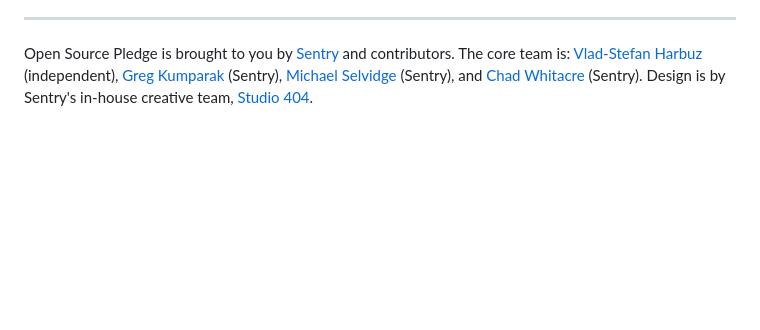
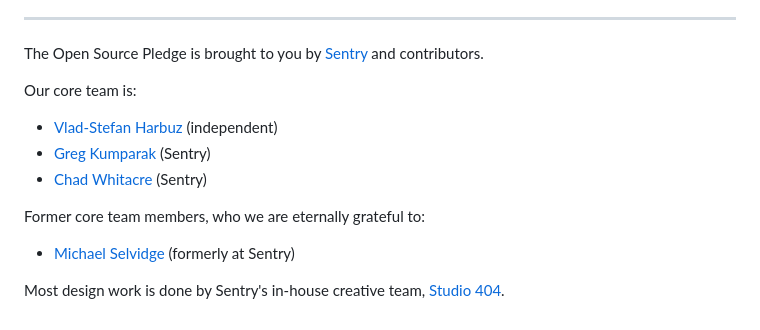
Before and after one commit to opensourcepledge/opensourcepledge.com, a Markdown page: README.md, the part around the change. GitHub-like rendering; blank space fills up the shorter version.

Commit message:
README: update team

```diff
--- a/README.md
+++ b/README.md
@@ -38,13 +38,19 @@ the code, developer time, and gifts-in-kind that many Pledge member companies al
 
 ---
 
-Open Source Pledge is brought to you by [Sentry][sentry] and contributors.
-The core team is:
-[Vlad-Stefan Harbuz][vlad.website] (independent),
-[Greg Kumparak][greg] (Sentry),
-[Michael Selvidge][selviano] (Sentry), and
-[Chad Whitacre][chad] (Sentry).
-Design is by Sentry's in-house creative team,
+The Open Source Pledge is brought to you by [Sentry][sentry] and contributors.
+
+Our core team is:
+
+* [Vlad-Stefan Harbuz][vlad.website] (independent)
+* [Greg Kumparak][greg] (Sentry)
+* [Chad Whitacre][chad] (Sentry)
+
+Former core team members, who we are eternally grateful to:
+
+* [Michael Selvidge][selviano] (formerly at Sentry)
+
+Most design work is done by Sentry's in-house creative team,
 [Studio 404][studio404].
 
 [bsky]: https://bsky.app/profile/opensourcepledge.com
```
